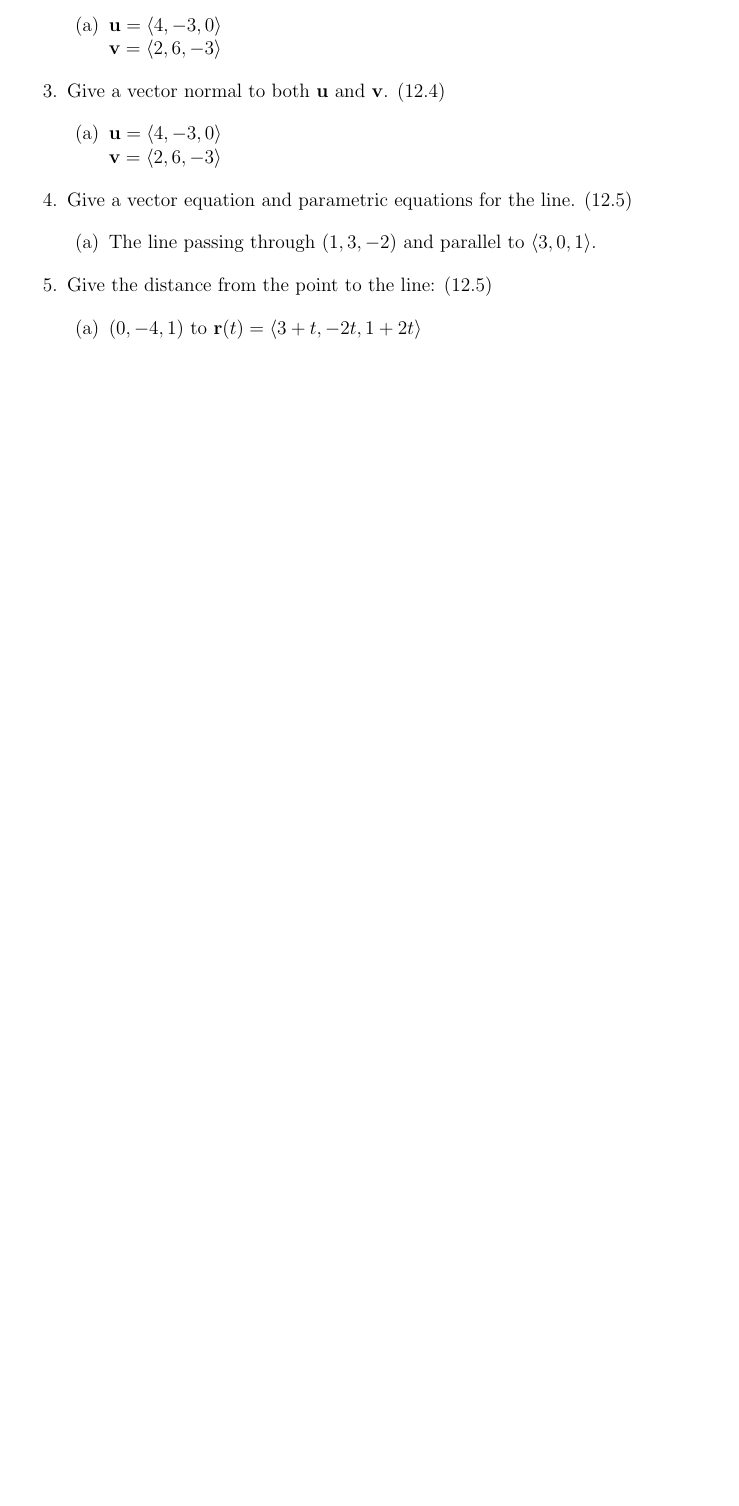
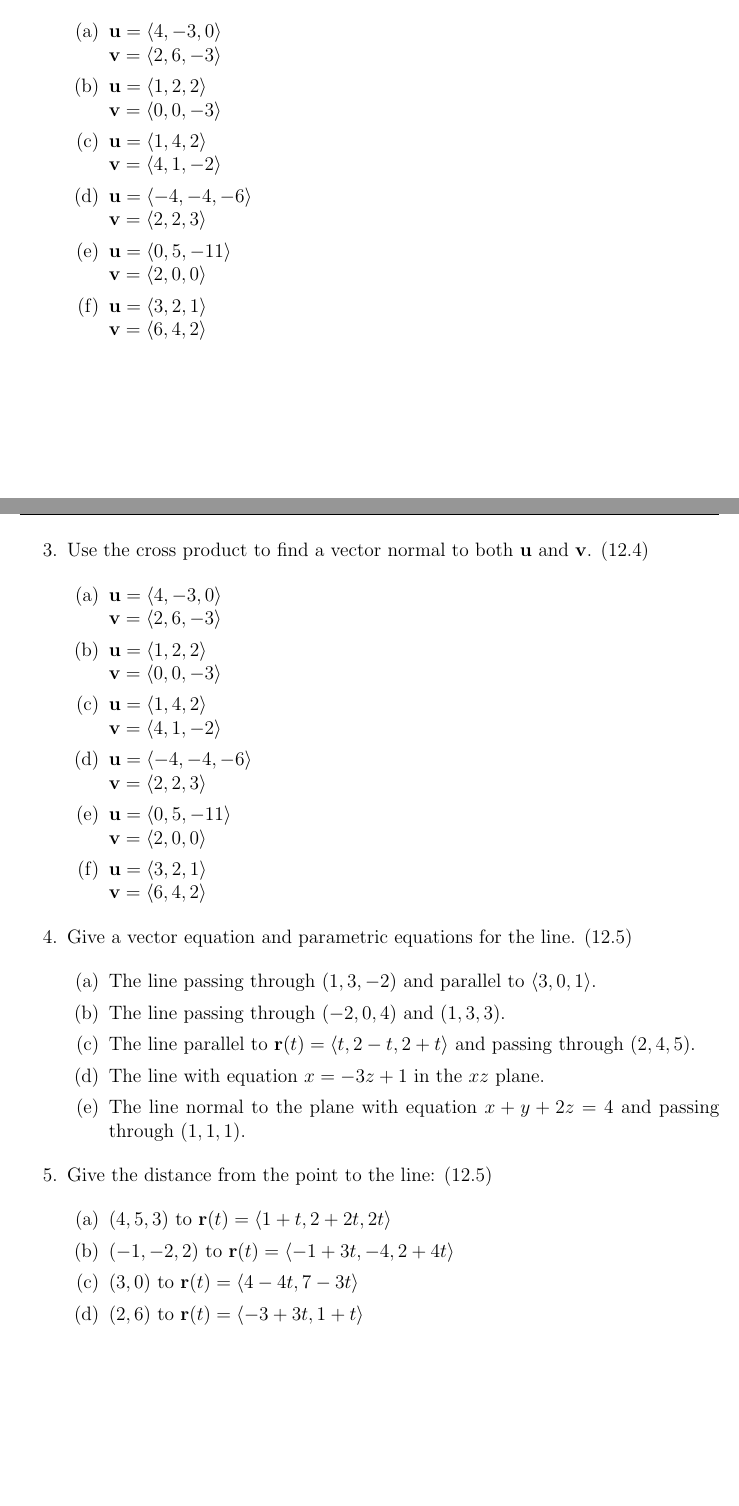
Before and after one commit to StevenClontz/Stewart-12to16, a LaTeX document (stewart_study_problems.tex): part of the page before the commit and two parts of pages 1 and 2 of 3 after it, the two joined at a grey line, cut so that both start at the same text, the shorter picture padded with empty space. Compiled offline with pdfLaTeX.

Commit message:
Chapter 12 problems done

```diff
--- a/stewart_study_problems.tex
+++ b/stewart_study_problems.tex
@@ -1,5 +1,5 @@
 \newcommand{\thetitle}{
-  Stewart's Calculus Chapter 12-16 Problems
+  Stewart's Calculus Chapter 12-16 | Study Problems
 }
 
 \input{./header.tex}
@@ -20,22 +25,41 @@
 
       \begin{enumerate}
         \item $\vect{u}=\<4,-3,0\>$\\ $\vect{v}=\<2,6,-3\>$
+        \item $\vect{u}=\<1,2,2\>$\\ $\vect{v}=\<0,0,-3\>$
+        \item $\vect{u}=\<1,4,2\>$\\ $\vect{v}=\<4,1,-2\>$
+        \item $\vect{u}=\<-4,-4,-6\>$\\ $\vect{v}=\<2,2,3\>$
+        \item $\vect{u}=\<0,5,-11\>$\\ $\vect{v}=\<2,0,0\>$
+        \item $\vect{u}=\<3,2,1\>$\\ $\vect{v}=\<6,4,2\>$
       \end{enumerate}
 
-    \item Give a vector normal to both $\vect{u}$ and $\vect{v}$. (12.4)
+    \newpage
+
+    \item Use the cross product to find a vector normal to both $\vect{u}$ and $\vect{v}$. (12.4)
 
       \begin{enumerate}
         \item $\vect{u}=\<4,-3,0\>$\\ $\vect{v}=\<2,6,-3\>$
+        \item $\vect{u}=\<1,2,2\>$\\ $\vect{v}=\<0,0,-3\>$
+        \item $\vect{u}=\<1,4,2\>$\\ $\vect{v}=\<4,1,-2\>$
+        \item $\vect{u}=\<-4,-4,-6\>$\\ $\vect{v}=\<2,2,3\>$
+        \item $\vect{u}=\<0,5,-11\>$\\ $\vect{v}=\<2,0,0\>$
+        \item $\vect{u}=\<3,2,1\>$\\ $\vect{v}=\<6,4,2\>$
       \end{enumerate}
 
     \item Give a vector equation and parametric equations for the line. (12.5)
 
       \begin{enumerate}
         \item The line passing through $(1,3,-2)$ and parallel to $\<3,0,1\>$.
+        \item The line passing through $(-2,0,4)$ and $(1,3,3)$.
+        \item The line parallel to $\vect{r}(t)=\<t,2-t,2+t\>$ and passing through $(2,4,5)$.
+        \item The line with equation $x=-3z+1$ in the $xz$ plane.
+        \item The line normal to the plane with equation $x+y+2z=4$ and passing through $(1,1,1)$.
       \end{enumerate}
 
     \item Give the distance from the point to the line: (12.5)
 
       \begin{enumerate}
-        \item $(0,-4,1)$ to $\vect{r}(t) = \<3+t,-2t,1+2t\>$
+        \item $(4,5,3)$ to $\vect{r}(t) = \<1+t,2+2t,2t\>$
+        \item $(-1,-2,2)$ to $\vect{r}(t) = \<-1+3t,-4,2+4t\>$
+        \item $(3,0)$ to $\vect{r}(t) = \<4-4t,7-3t\>$
+        \item $(2,6)$ to $\vect{r}(t) = \<-3+3t,1+t\>$
       \end{enumerate}
```
Also changed, not shown: stewart_notes.tex (+1 -1 lines), stewart_notes.pdf, stewart_study_problems.pdf, stewart_study_problems.tex (25 more changed lines).
